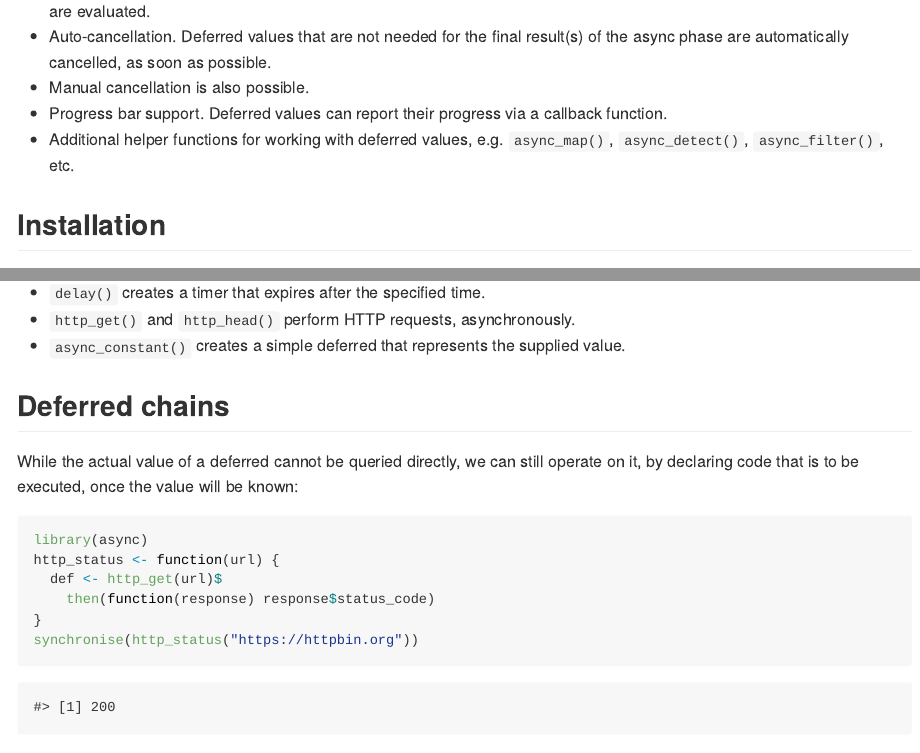
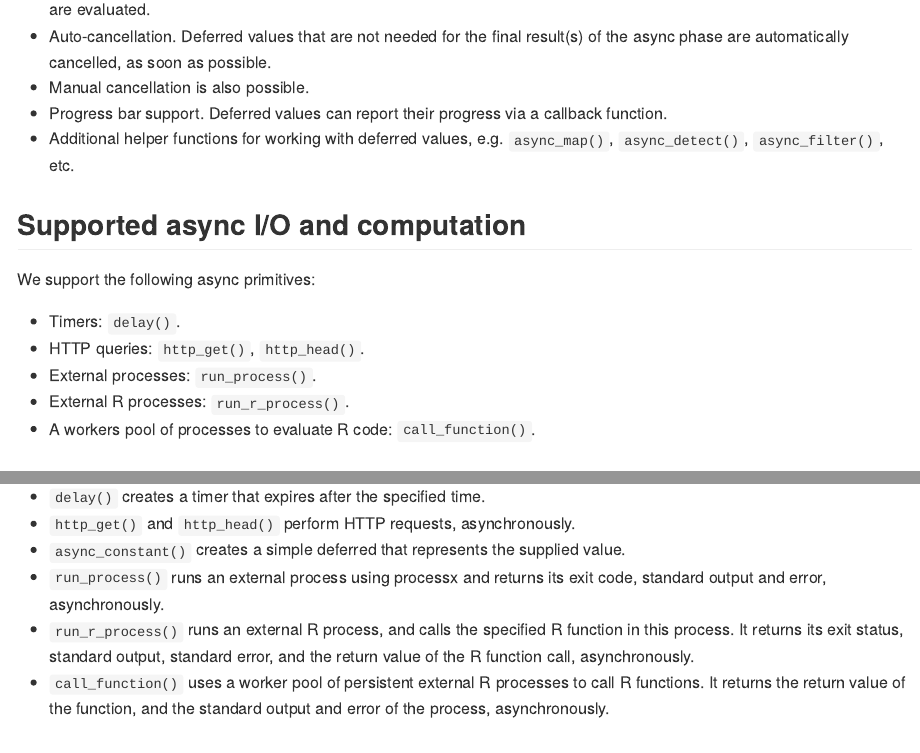
Before and after one commit to gaborcsardi/async, an R Markdown document (README.Rmd): the page in a window 1100 px wide, from 590 px down before the commit and from 580 px down after it, so that both start at the same text, and a second part further down, joined at a grey line. The pictures show the output file README.md that the author committed with the source, drawn offline in the style of GitHub; badge pictures from the web are left out.

Commit message:
Update README with processes, worker pool

```diff
--- a/README.Rmd
+++ b/README.Rmd
@@ -50,6 +47,15 @@ implemented.*
   callback function.
 - Additional helper functions for working with deferred values, e.g.
   `async_map()`, `async_detect()`, `async_filter()`, etc.
+
+## Supported async I/O and computation
+
+We support the following async primitives:
+- Timers: `delay()`.
+- HTTP queries: `http_get()`, `http_head()`.
+- External processes: `run_process()`.
+- External R processes: `run_r_process()`.
+- A workers pool of processes to evaluate R code: `call_function()`.
 
 ## Installation
 
@@ -85,6 +91,15 @@ The async package has built-in async functions that create deferred values:
 - `http_get()` and `http_head()` perform HTTP requests, asynchronously.
 - `async_constant()` creates a simple deferred that represents the supplied
   value.
+- `run_process()` runs an external process using processx and returns
+  its exit code, standard output and error, asynchronously.
+- `run_r_process()` runs an external R process, and calls the specified
+  R function in this process. It returns its exit status, standard output,
+  standard error, and the return value of the R function call,
+  asynchronously.
+- `call_function()` uses a worker pool of persistent external R processes
+  to call R functions. It returns the return value of the function, and
+  the standard output and error of the process, asynchronously.
 
 ## Deferred chains
 
```
Also changed, not shown: README.md, README.Rmd (7 more changed lines).
